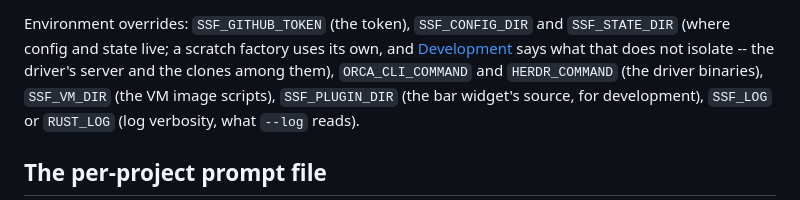
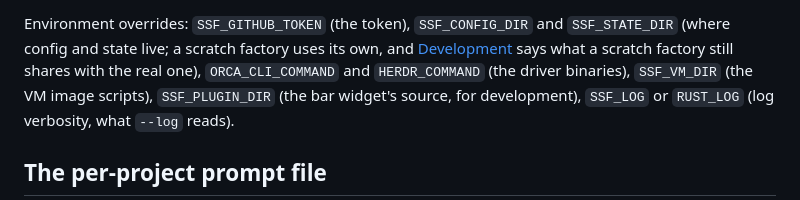
Before and after one commit to mikekelly/simple-software-factory, a Markdown page: docs/configuration.md, the part around the change. Rendered like a GitHub page.

```diff
--- a/docs/configuration.md
+++ b/docs/configuration.md
@@ -102,9 +102,8 @@ email = "ann@example.com" }'` sets both halves of an identity at once.
 
 Environment overrides: `SSF_GITHUB_TOKEN` (the token), `SSF_CONFIG_DIR`
 and `SSF_STATE_DIR` (where config and state live; a scratch factory uses
-its own, and [Development](development.md) says what that does not
-isolate -- the driver's server and the clones among them),
-`ORCA_CLI_COMMAND` and `HERDR_COMMAND` (the driver binaries),
+its own, and [Development](development.md) says what a scratch factory
+still shares with the real one), `ORCA_CLI_COMMAND` and `HERDR_COMMAND` (the driver binaries),
 `SSF_VM_DIR` (the VM image scripts), `SSF_PLUGIN_DIR` (the bar widget's
 source, for development), `SSF_LOG` or `RUST_LOG` (log verbosity, what
 `--log` reads).
```
Also changed, not shown: SSF.md (+1 -1 lines), docs/development.md (+27 -37 lines).
